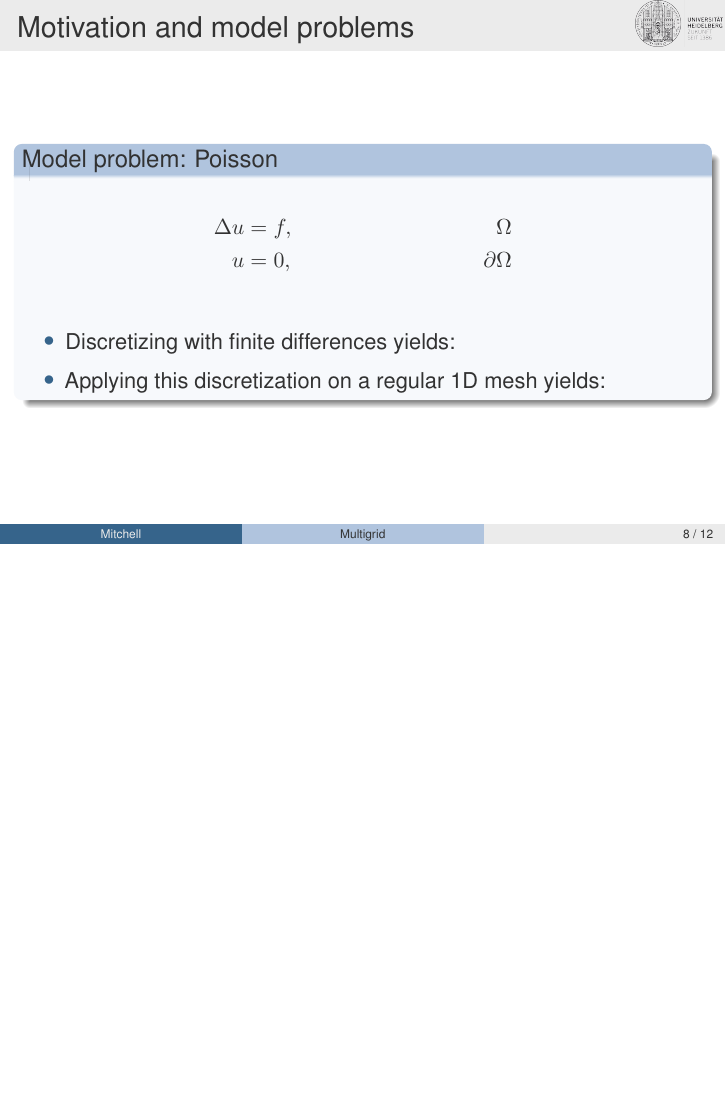
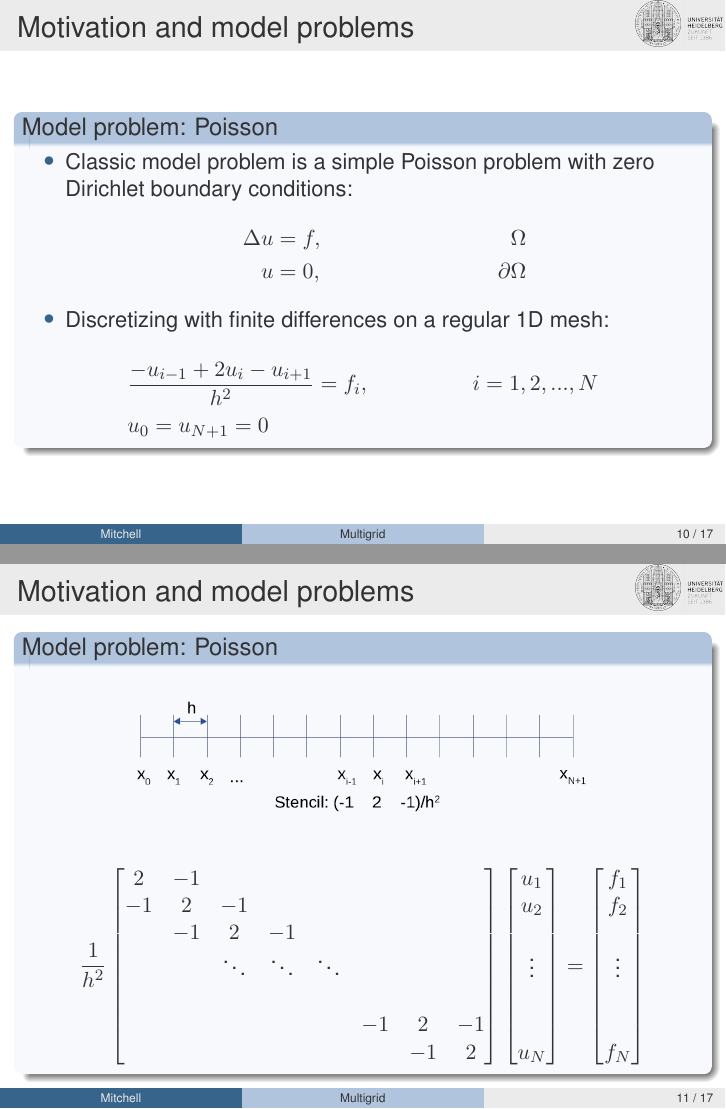
Before and after one commit to waynemitchell/teaching, LaTeX slides (multigrid/2019_short_course/day1/main.tex, which reads multigrid/2019_short_course/day1/macros.tex): page 9 of 15 before the commit and pages 13 and 14 of 22 after it, the two joined at a grey line, the shorter picture padded with empty space. Compiled offline with pdfLaTeX.

Commit message:
Work on day1.

```diff
--- a/multigrid/2019_short_course/day1/macros.tex
+++ b/multigrid/2019_short_course/day1/macros.tex
@@ -3,6 +3,8 @@
 
 \newcommand{\beq}{\begin{equation}}
 \newcommand{\eeq}{\end{equation}}
+
+\newcommand{\eq}[1]{\begin{align*}#1\end{align*}}
 
 \newcommand{\bfi}{\begin{figure}}
 \newcommand{\efi}{\end{figure}}
--- a/multigrid/2019_short_course/day1/main.tex
+++ b/multigrid/2019_short_course/day1/main.tex
@@ -106,25 +140,73 @@
+\begin{block}{Model problem: Poisson}
+\bit
+\item Classic model problem is a simple Poisson problem with zero Dirichlet boundary conditions:
+\eq{
+\Delta u &= f, & \Omega \\
+u &= 0, & \partial \Omega
+}
+\item Discretizing with finite differences on a regular 1D mesh:
+\eit
+\eq{
+&\frac{-u_{i-1} + 2u_i - u_{i+1}}{h^2} = f_i, & i = 1,2,..., N\\
+&u_0 = u_{N+1} = 0
+}
 \end{block}
 
 \end{frame}
 
 \begin{frame}{Motivation and model problems}
 \begin{block}{Model problem: Poisson}
-\begin{align*}
-\Delta u &= f, & \Omega \\
-u &= 0, & \partial \Omega
-\end{align*}
-\begin{itemize}
-\item Discretizing with finite differences yields:
-\end{itemize}
-\begin{itemize}
-\item Applying this discretization on a regular 1D mesh yields:
-\end{itemize}
+\begin{center}
+\includegraphics[width=0.7\textwidth]{../figures/1DFDPoisson}
+\end{center}
+\eq{
+\frac{1}{h^2}\begin{bmatrix}
+2 & -1 & & & & & & \\
+-1 & 2 & -1 & & & & & \\
+& -1 & 2 & - 1 & & & & \\
+&  & \ddots & \ddots & \ddots & & & \\
+& & & & & & & \\
+& & & & & -1 & 2 & -1 \\
+& & & & & & -1 & 2 \\
+\end{bmatrix}
+\begin{bmatrix}
+u_1 \\
+u_2 \\
+\\
+\vdots \\
+\\
+\\
+u_N \\
+\end{bmatrix}
+=
+\begin{bmatrix}
+f_1 \\
+f_2 \\
+\\
+\vdots \\
+\\
+\\
+f_N \\
+\end{bmatrix}
+}
+\end{block}
+
+\end{frame}
+
+\begin{frame}{Motivation and model problems}
+\begin{block}{Options for solving the linear system}
+\bit
+\item Direct methods:
+\bit
+\item LU decomposition (Gaussian elimination)
+\item
+\eit
+\eit
 \end{block}
 
 \end{frame}
 
 \begin{frame}{Motivation and model problems}
 \begin{block}{Solving Poisson with Gaussian elimination}
-\begin{itemize}
+\bit
 \item
-\end{itemize}
```
Also changed, not shown: multigrid/2019_short_course/figures/1DFDPoisson.png (added), multigrid/2019_short_course/day1/main.tex (109 more changed lines), 1 other file.
